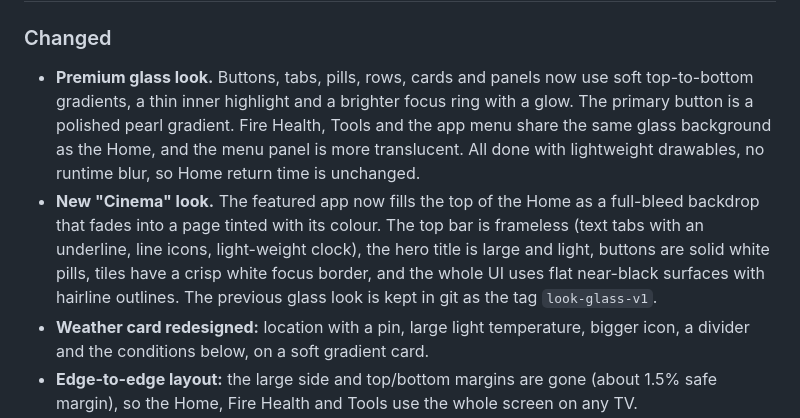
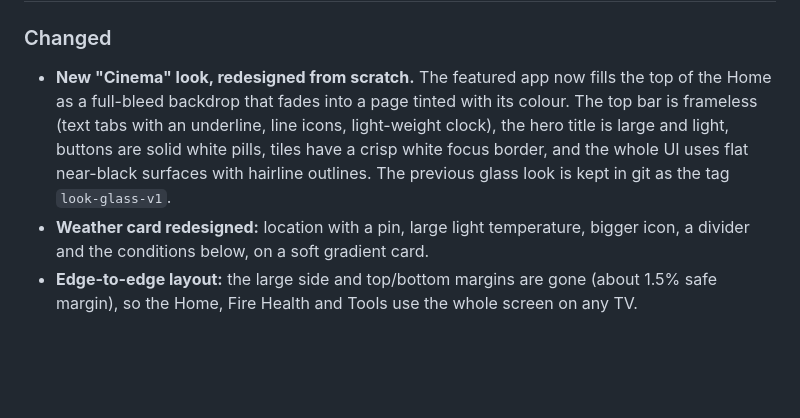
Before and after one commit to CrackedNamless/CrackedNamless-FireOS, a Markdown page: CHANGELOG.md, the part around one of its changes. Drawn GitHub-style; blank space fills up the shorter version.

```diff
--- a/CHANGELOG.md
+++ b/CHANGELOG.md
@@ -7,6 +9,5 @@ All notable changes to this project are documented here. Each release on GitHub
 ### Changed
-- **Premium glass look.** Buttons, tabs, pills, rows, cards and panels now use soft top-to-bottom gradients, a thin inner highlight and a brighter focus ring with a glow. The primary button is a polished pearl gradient. Fire Health, Tools and the app menu share the same glass background as the Home, and the menu panel is more translucent. All done with lightweight drawables, no runtime blur, so Home return time is unchanged.
-- **New "Cinema" look.** The featured app now fills the top of the Home as a full-bleed backdrop that fades into a page tinted with its colour. The top bar is frameless (text tabs with an underline, line icons, light-weight clock), the hero title is large and light, buttons are solid white pills, tiles have a crisp white focus border, and the whole UI uses flat near-black surfaces with hairline outlines. The previous glass look is kept in git as the tag `look-glass-v1`.
+- **New "Cinema" look, redesigned from scratch.** The featured app now fills the top of the Home as a full-bleed backdrop that fades into a page tinted with its colour. The top bar is frameless (text tabs with an underline, line icons, light-weight clock), the hero title is large and light, buttons are solid white pills, tiles have a crisp white focus border, and the whole UI uses flat near-black surfaces with hairline outlines. The previous glass look is kept in git as the tag `look-glass-v1`.
 - **Weather card redesigned:** location with a pin, large light temperature, bigger icon, a divider and the conditions below, on a soft gradient card.
 - **Edge-to-edge layout:** the large side and top/bottom margins are gone (about 1.5% safe margin), so the Home, Fire Health and Tools use the whole screen on any TV.
 - The footer now shows only the version number.
```
Also changed, not shown: other parts of CHANGELOG.md (+2 -0 lines), README.md (+2 -2 lines), docs/screenshots/health.png, docs/screenshots/home.png, docs/screenshots/library.png, docs/screenshots/tools.png, 1 other file.
